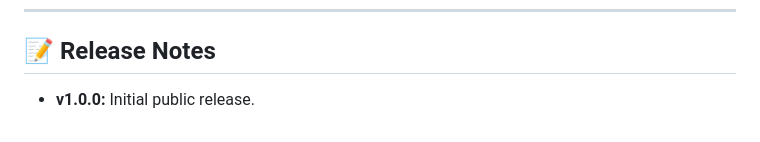
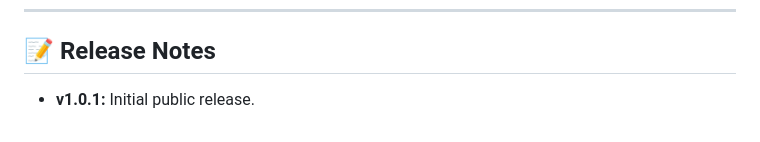
Before and after one commit to yerodigo-cell/moodle-local_xpstore, a Markdown page: README.md, the part around the change. Drawn GitHub-style.

Commit message:
Update release notes for versioning

```diff
--- a/README.md
+++ b/README.md
@@ -58,4 +58,4 @@ From this panel you can:
 
 ## 📝 Release Notes
 
-- **v1.0.0:** Initial public release.
+- **v1.0.1:** Initial public release.
```
